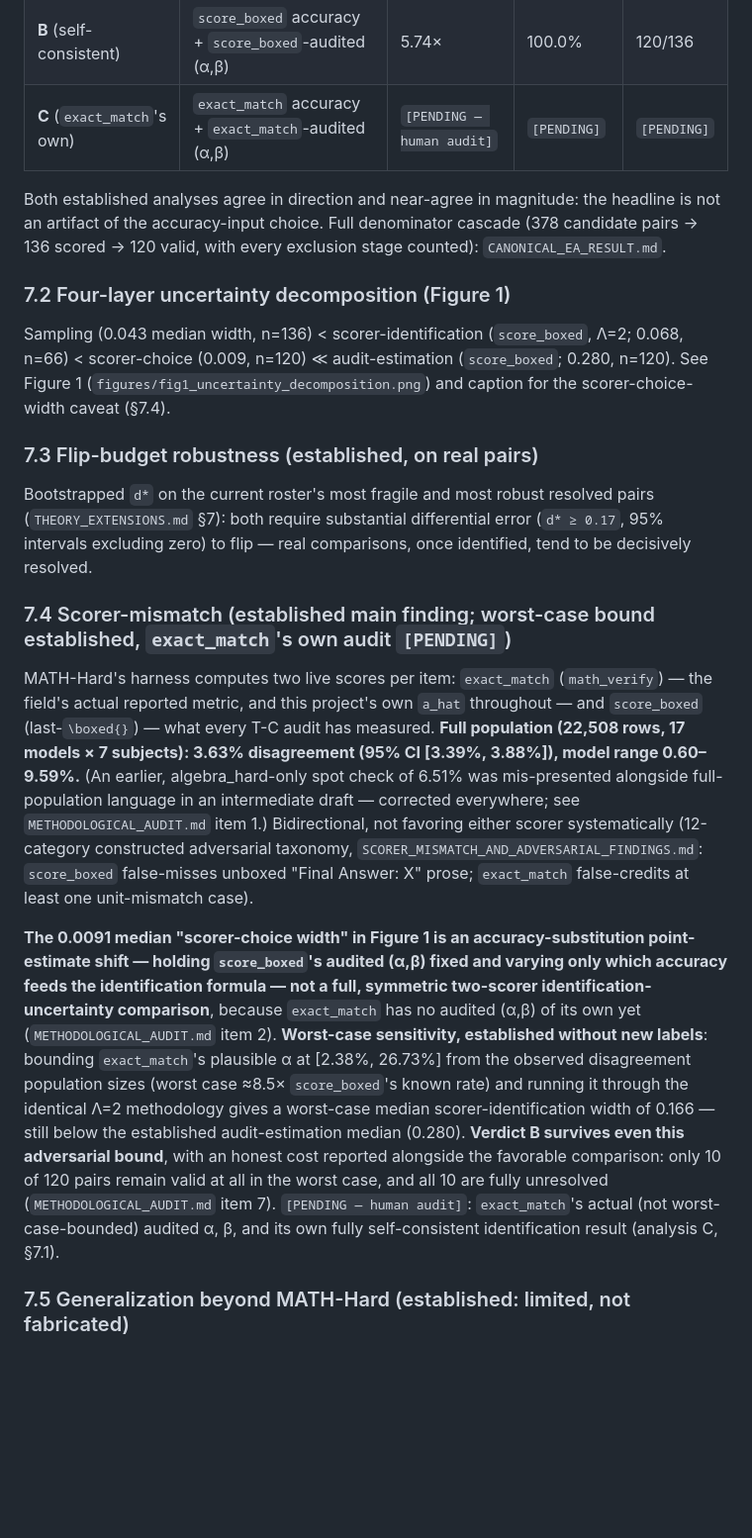
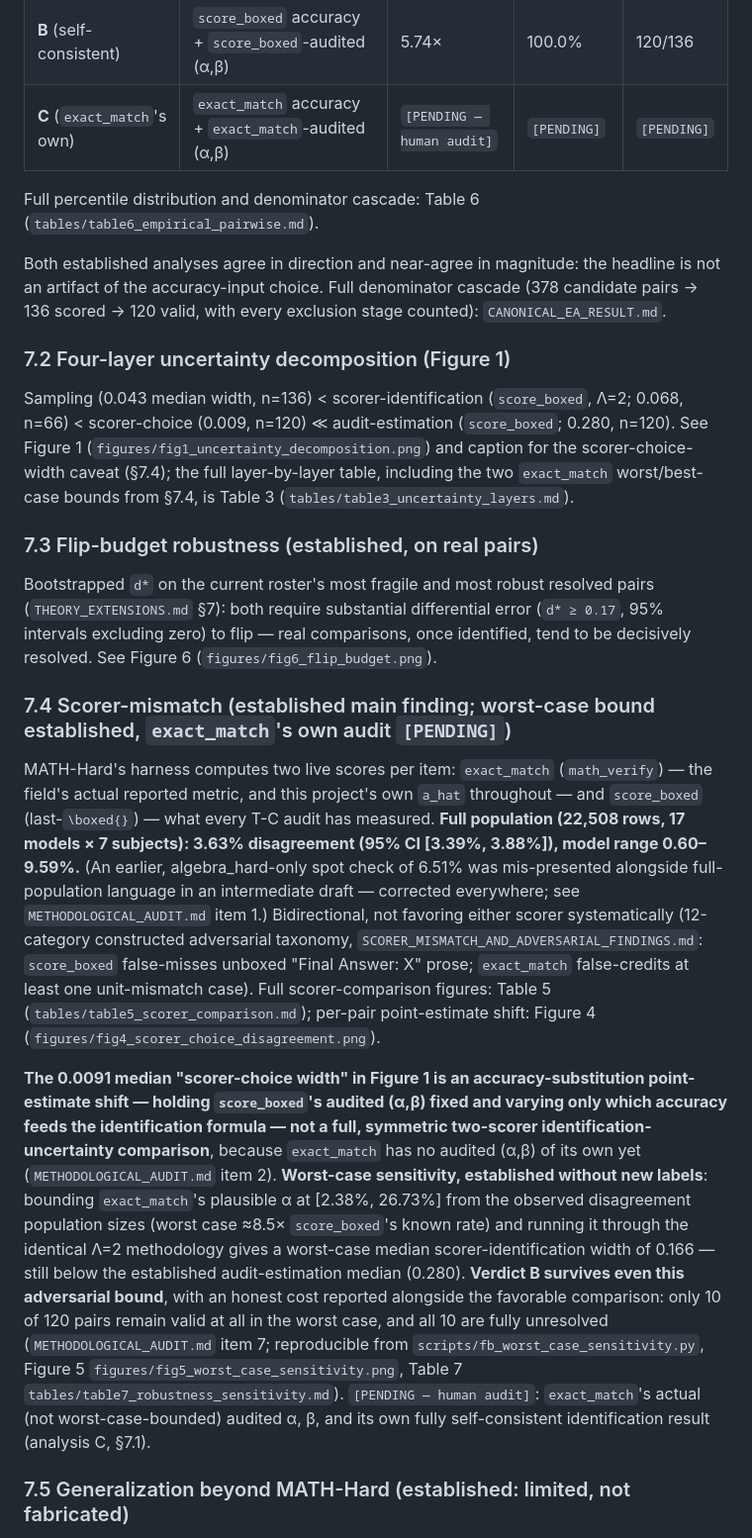
Before and after one commit to Rajveer-code/flipbudget, a Markdown page: manuscript/MANUSCRIPT_DRAFT.md, the part around one of its changes. Shown at 99% size. Rendered like a GitHub page; blank space fills up the shorter version.

```diff
--- a/manuscript/MANUSCRIPT_DRAFT.md
+++ b/manuscript/MANUSCRIPT_DRAFT.md
@@ -104,21 +106,23 @@ A genuine subtlety, found and fixed during this project (`RECONCILIATION_EMPTY_S
 | **B** (self-consistent) | `score_boxed` accuracy + `score_boxed`-audited (α,β) | 5.74× | 100.0% | 120/136 |
 | **C** (`exact_match`'s own) | `exact_match` accuracy + `exact_match`-audited (α,β) | `[PENDING — human audit]` | `[PENDING]` | `[PENDING]` |
 
+Full percentile distribution and denominator cascade: Table 6 (`tables/table6_empirical_pairwise.md`).
+
 Both established analyses agree in direction and near-agree in magnitude: the headline is not an artifact of the accuracy-input choice. Full denominator cascade (378 candidate pairs → 136 scored → 120 valid, with every exclusion stage counted): `CANONICAL_EA_RESULT.md`.
 
 ### 7.2 Four-layer uncertainty decomposition (Figure 1)
 
-Sampling (0.043 median width, n=136) < scorer-identification (`score_boxed`, Λ=2; 0.068, n=66) < scorer-choice (0.009, n=120) ≪ audit-estimation (`score_boxed`; 0.280, n=120). See Figure 1 (`figures/fig1_uncertainty_decomposition.png`) and caption for the scorer-choice-width caveat (§7.4).
+Sampling (0.043 median width, n=136) < scorer-identification (`score_boxed`, Λ=2; 0.068, n=66) < scorer-choice (0.009, n=120) ≪ audit-estimation (`score_boxed`; 0.280, n=120). See Figure 1 (`figures/fig1_uncertainty_decomposition.png`) and caption for the scorer-choice-width caveat (§7.4); the full layer-by-layer table, including the two `exact_match` worst/best-case bounds from §7.4, is Table 3 (`tables/table3_uncertainty_layers.md`).
 
 ### 7.3 Flip-budget robustness (established, on real pairs)
 
-Bootstrapped `d*` on the current roster's most fragile and most robust resolved pairs (`THEORY_EXTENSIONS.md` §7): both require substantial differential error (`d* ≥ 0.17`, 95% intervals excluding zero) to flip — real comparisons, once identified, tend to be decisively resolved.
+Bootstrapped `d*` on the current roster's most fragile and most robust resolved pairs (`THEORY_EXTENSIONS.md` §7): both require substantial differential error (`d* ≥ 0.17`, 95% intervals excluding zero) to flip — real comparisons, once identified, tend to be decisively resolved. See Figure 6 (`figures/fig6_flip_budget.png`).
 
 ### 7.4 Scorer-mismatch (established main finding; worst-case bound established, `exact_match`'s own audit `[PENDING]`)
 
-MATH-Hard's harness computes two live scores per item: `exact_match` (`math_verify`) — the field's actual reported metric, and this project's own `a_hat` throughout — and `score_boxed` (last-`\boxed{}`) — what every T-C audit has measured. **Full population (22,508 rows, 17 models × 7 subjects): 3.63% disagreement (95% CI [3.39%, 3.88%]), model range 0.60–9.59%.** (An earlier, algebra_hard-only spot check of 6.51% was mis-presented alongside full-population language in an intermediate draft — corrected everywhere; see `METHODOLOGICAL_AUDIT.md` item 1.) Bidirectional, not favoring either scorer systematically (12-category constructed adversarial taxonomy, `SCORER_MISMATCH_AND_ADVERSARIAL_FINDINGS.md`: `score_boxed` false-misses unboxed "Final Answer: X" prose; `exact_match` false-credits at least one unit-mismatch case).
+MATH-Hard's harness computes two live scores per item: `exact_match` (`math_verify`) — the field's actual reported metric, and this project's own `a_hat` throughout — and `score_boxed` (last-`\boxed{}`) — what every T-C audit has measured. **Full population (22,508 rows, 17 models × 7 subjects): 3.63% disagreement (95% CI [3.39%, 3.88%]), model range 0.60–9.59%.** (An earlier, algebra_hard-only spot check of 6.51% was mis-presented alongside full-population language in an intermediate draft — corrected everywhere; see `METHODOLOGICAL_AUDIT.md` item 1.) Bidirectional, not favoring either scorer systematically (12-category constructed adversarial taxonomy, `SCORER_MISMATCH_AND_ADVERSARIAL_FINDINGS.md`: `score_boxed` false-misses unboxed "Final Answer: X" prose; `exact_match` false-credits at least one unit-mismatch case). Full scorer-comparison figures: Table 5 (`tables/table5_scorer_comparison.md`); per-pair point-estimate shift: Figure 4 (`figures/fig4_scorer_choice_disagreement.png`).
 
-**The 0.0091 median "scorer-choice width" in Figure 1 is an accuracy-substitution point-estimate shift — holding `score_boxed`'s audited (α,β) fixed and varying only which accuracy feeds the identification formula — not a full, symmetric two-scorer identification-uncertainty comparison**, because `exact_match` has no audited (α,β) of its own yet (`METHODOLOGICAL_AUDIT.md` item 2). **Worst-case sensitivity, established without new labels**: bounding `exact_match`'s plausible α at [2.38%, 26.73%] from the observed disagreement population sizes (worst case ≈8.5× `score_boxed`'s known rate) and running it through the identical Λ=2 methodology gives a worst-case median scorer-identification width of 0.166 — still below the established audit-estimation median (0.280). **Verdict B survives even this adversarial bound**, with an honest cost reported alongside the favorable comparison: only 10 of 120 pairs remain valid at all in the worst case, and all 10 are fully unresolved (`METHODOLOGICAL_AUDIT.md` item 7). `[PENDING — human audit]`: `exact_match`'s actual (not worst-case-bounded) audited α, β, and its own fully self-consistent identification result (analysis C, §7.1).
+**The 0.0091 median "scorer-choice width" in Figure 1 is an accuracy-substitution point-estimate shift — holding `score_boxed`'s audited (α,β) fixed and varying only which accuracy feeds the identification formula — not a full, symmetric two-scorer identification-uncertainty comparison**, because `exact_match` has no audited (α,β) of its own yet (`METHODOLOGICAL_AUDIT.md` item 2). **Worst-case sensitivity, established without new labels**: bounding `exact_match`'s plausible α at [2.38%, 26.73%] from the observed disagreement population sizes (worst case ≈8.5× `score_boxed`'s known rate) and running it through the identical Λ=2 methodology gives a worst-case median scorer-identification width of 0.166 — still below the established audit-estimation median (0.280). **Verdict B survives even this adversarial bound**, with an honest cost reported alongside the favorable comparison: only 10 of 120 pairs remain valid at all in the worst case, and all 10 are fully unresolved (`METHODOLOGICAL_AUDIT.md` item 7; reproducible from `scripts/fb_worst_case_sensitivity.py`, Figure 5 `figures/fig5_worst_case_sensitivity.png`, Table 7 `tables/table7_robustness_sensitivity.md`). `[PENDING — human audit]`: `exact_match`'s actual (not worst-case-bounded) audited α, β, and its own fully self-consistent identification result (analysis C, §7.1).
 
 ### 7.5 Generalization beyond MATH-Hard (established: limited, not fabricated)
 
```
Also changed, not shown: other parts of manuscript/MANUSCRIPT_DRAFT.md (+7 -5 lines).
